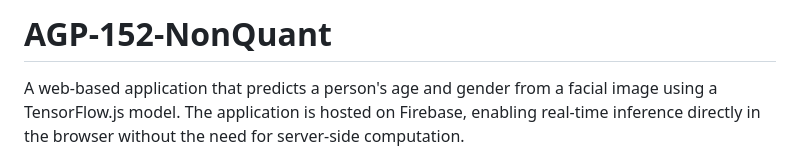
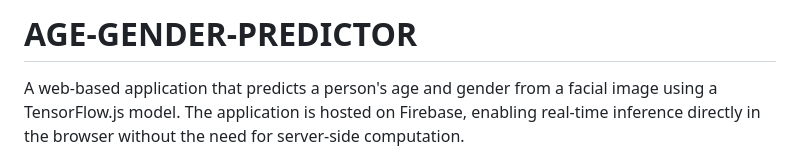
Before and after one commit to Irteza-faisal/age-gender-predictor, a Markdown page: README.md, the part around the change. GitHub-like rendering.

```diff
--- a/README.md
+++ b/README.md
@@ -1,4 +1,4 @@
-# AGP-152-NonQuant
+# AGE-GENDER-PREDICTOR
 
 A web-based application that predicts a person's age and gender from a facial image using a TensorFlow.js model. The application is hosted on Firebase, enabling real-time inference directly in the browser without the need for server-side computation.
 
```
